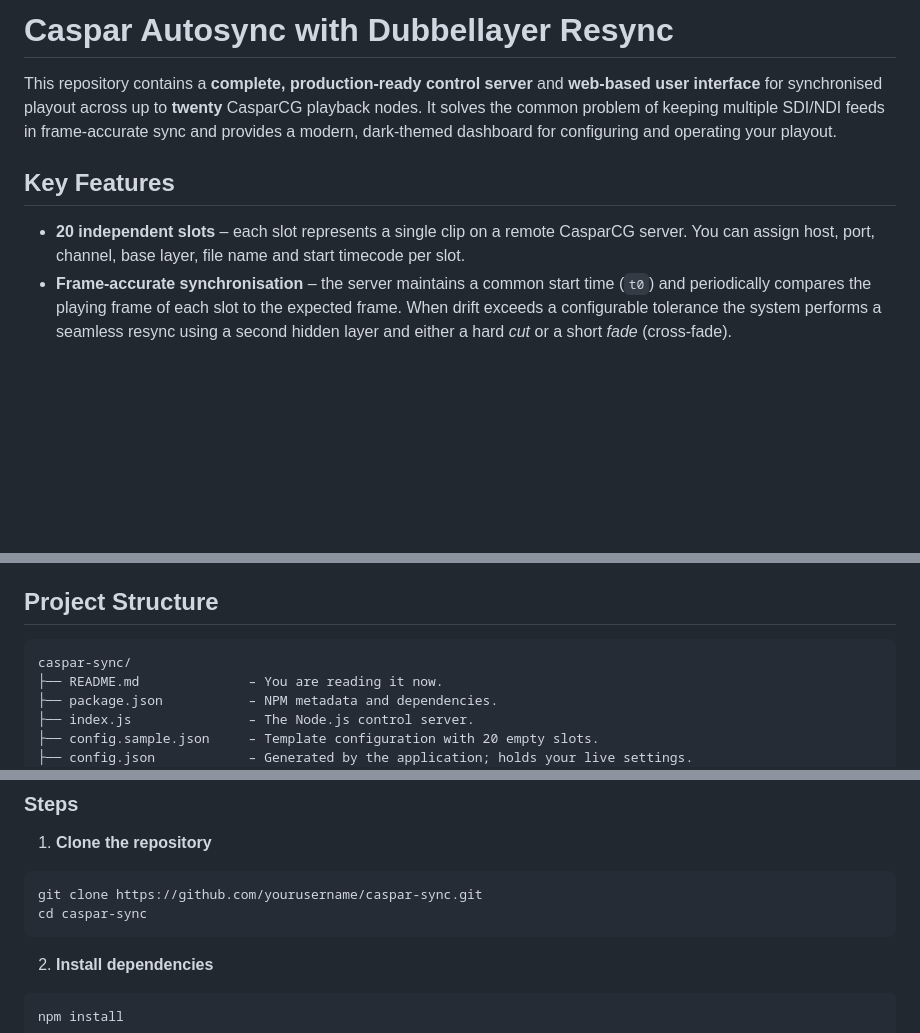
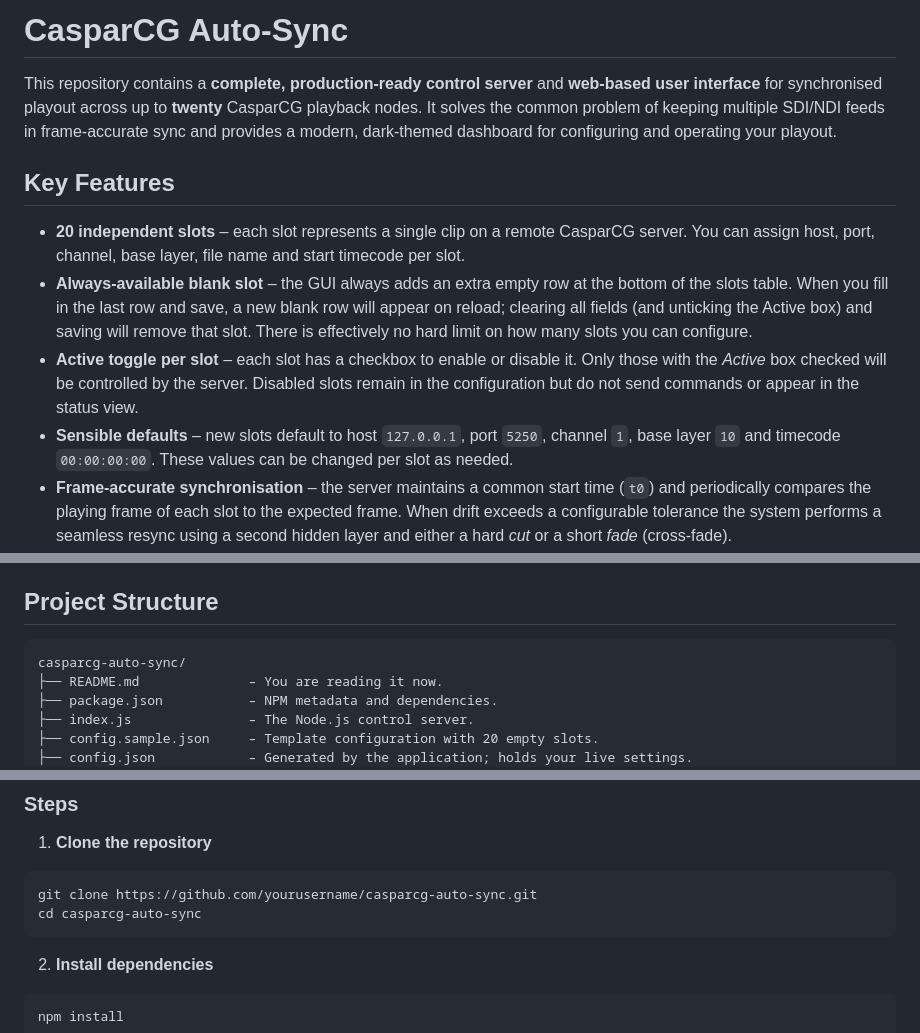
Before and after one commit to FiLORUX/casparcg-auto-sync, a Markdown page: README.md, 3 parts joined by grey strips. Drawn GitHub-style; blank space fills up the shorter version.

Commit message:
Fixade slottar och aktivering/avaktivering

````diff
--- a/README.md
+++ b/README.md
@@ -1,10 +1,13 @@
-# Caspar Autosync with Dubbellayer Resync
+# CasparCG Auto‑Sync
 
 This repository contains a **complete, production‑ready control server** and **web‑based user interface** for synchronised playout across up to **twenty** CasparCG playback nodes.  It solves the common problem of keeping multiple SDI/NDI feeds in frame‑accurate sync and provides a modern, dark‑themed dashboard for configuring and operating your playout.
 
 ## Key Features
 
 * **20 independent slots** – each slot represents a single clip on a remote CasparCG server.  You can assign host, port, channel, base layer, file name and start timecode per slot.
+* **Always‑available blank slot** – the GUI always adds an extra empty row at the bottom of the slots table.  When you fill in the last row and save, a new blank row will appear on reload; clearing all fields (and unticking the Active box) and saving will remove that slot.  There is effectively no hard limit on how many slots you can configure.
+* **Active toggle per slot** – each slot has a checkbox to enable or disable it.  Only those with the *Active* box checked will be controlled by the server.  Disabled slots remain in the configuration but do not send commands or appear in the status view.
+* **Sensible defaults** – new slots default to host `127.0.0.1`, port `5250`, channel `1`, base layer `10` and timecode `00:00:00:00`.  These values can be changed per slot as needed.
 * **Frame‑accurate synchronisation** – the server maintains a common start time (`t0`) and periodically compares the playing frame of each slot to the expected frame.  When drift exceeds a configurable tolerance the system performs a seamless resync using a second hidden layer and either a hard *cut* or a short *fade* (cross‑fade).
 * **Manual or automatic operation** – choose between **OFF**, **MANUAL** and **AUTO** modes.  Manual mode lets you trigger resyncs on demand, while Auto mode keeps your feeds aligned at a user‑defined interval.
 * **Timecode support** – for each slot you can enter a starting timecode in `HH:MM:SS:FF` format.  During playback the clip will seek to that frame before starting, allowing you to cue different portions of a file across your feeds.
@@ -16,7 +19,7 @@ This repository contains a **complete, production‑ready control server** and *
 ## Project Structure
 
 ```
-caspar-sync/
+casparcg-auto-sync/
 ├── README.md              – You are reading it now.
 ├── package.json           – NPM metadata and dependencies.
 ├── index.js               – The Node.js control server.
@@ -41,8 +44,8 @@ caspar-sync/
 1. **Clone the repository**
 
 ```bash
-git clone https://github.com/yourusername/caspar-sync.git
-cd caspar-sync
+git clone https://github.com/yourusername/casparcg-auto-sync.git
+cd casparcg-auto-sync
 ```
 
 2. **Install dependencies**
````
